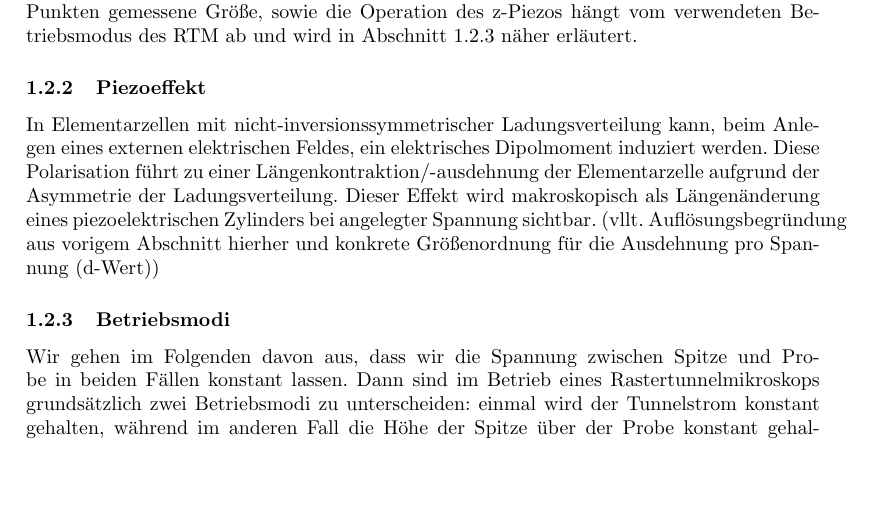
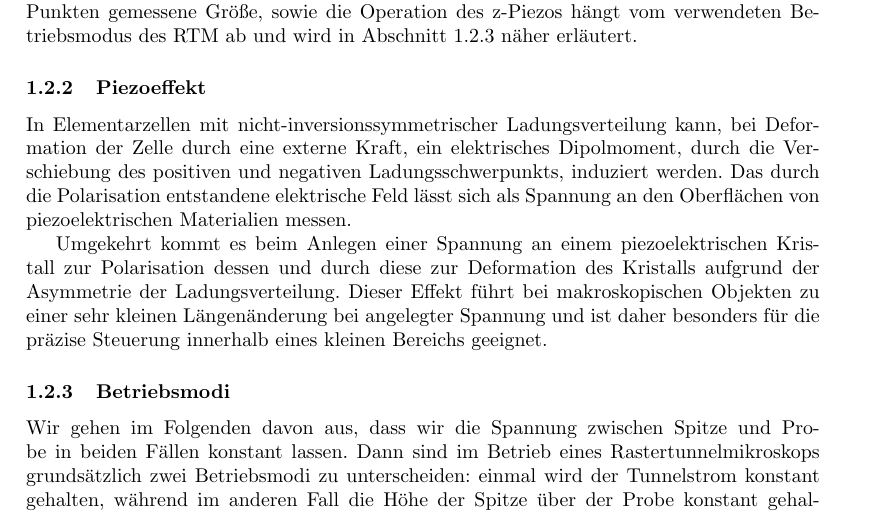
Before and after one commit to chrisdeutsch/phys412, a LaTeX paper (Rastertunnelmikroskopie/bericht.tex): part of page 3 of 7, cut so that both start at the same text, the shorter picture padded with empty space. Compiled offline with pdfLaTeX.

Commit message:
Überarbeitet: Piezoeffekt

```diff
--- a/Rastertunnelmikroskopie/bericht.tex
+++ b/Rastertunnelmikroskopie/bericht.tex
@@ -112,10 +112,11 @@ Die an den einzelnen Punkten gemessene Größe, sowie die Operation des z-Piezos
 
 \subsubsection{Piezoeffekt}
 \label{sssec:Piezoeffekt}
-In Elementarzellen mit nicht-inversionssymmetrischer Ladungsverteilung kann, beim Anlegen eines externen elektrischen Feldes, ein elektrisches Dipolmoment induziert werden.
-Diese Polarisation führt zu einer Längenkontraktion/-ausdehnung der Elementarzelle aufgrund der Asymmetrie der Ladungsverteilung.
-Dieser Effekt wird makroskopisch als Längenänderung eines piezoelektrischen Zylinders bei angelegter Spannung sichtbar.
-(vllt. Auflösungsbegründung aus vorigem Abschnitt hierher und konkrete Größenordnung für die Ausdehnung pro Spannung (d-Wert))
+In Elementarzellen mit nicht-inversionssymmetrischer Ladungsverteilung kann, bei Deformation der Zelle durch eine externe Kraft, ein elektrisches Dipolmoment, durch die Verschiebung des positiven und negativen Ladungsschwerpunkts, induziert werden.
+Das durch die Polarisation entstandene elektrische Feld lässt sich als Spannung an den Oberflächen von piezoelektrischen Materialien messen.
+
+Umgekehrt kommt es beim Anlegen einer Spannung an einem piezoelektrischen Kristall zur Polarisation dessen und durch diese zur Deformation des Kristalls aufgrund der Asymmetrie der Ladungsverteilung.
+Dieser Effekt führt bei makroskopischen Objekten zu einer sehr kleinen Längenänderung bei angelegter Spannung und ist daher besonders für die präzise Steuerung innerhalb eines kleinen Bereichs geeignet.
 
 \subsubsection{Betriebsmodi}
 \label{sec:betriebsmodi}
```
